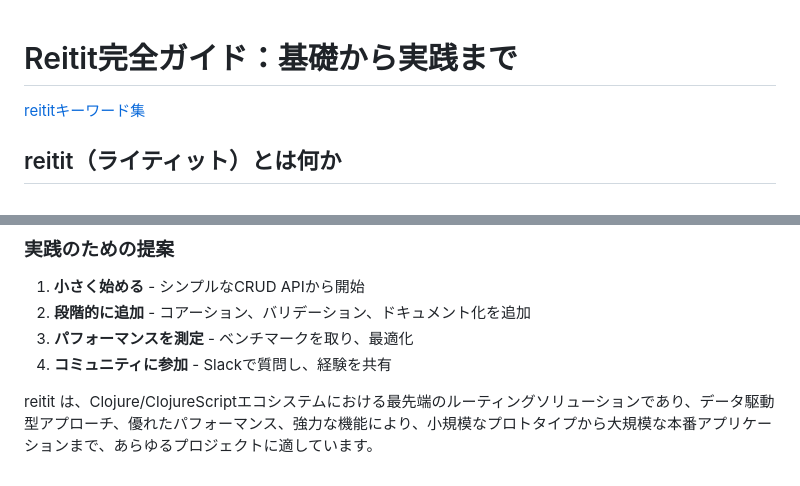
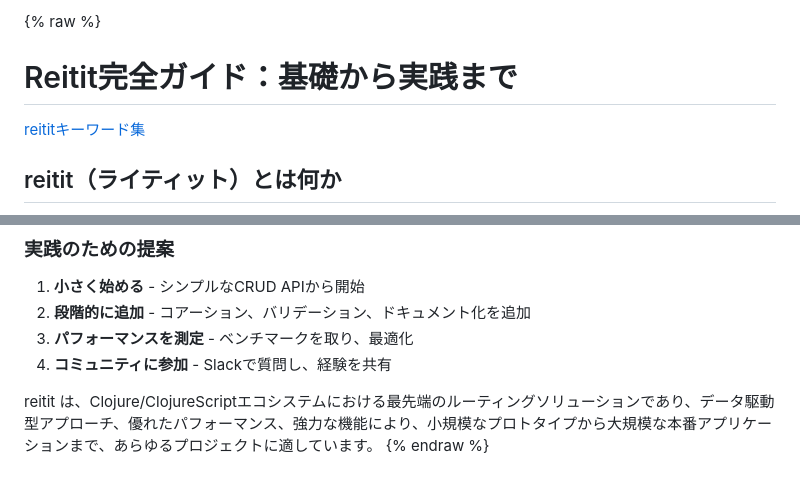
Before and after one commit to chaploud/ai-generated-sites, a Markdown page: clojure/005-reitit/README.md, 2 parts joined by grey strips. Drawn GitHub-style.

Commit message:
JekyllのLiquid構文エラーを修正（raw/endrawで囲む）

```diff
--- a/clojure/005-reitit/README.md
+++ b/clojure/005-reitit/README.md
@@ -1,3 +1,4 @@
+{% raw %}
 # Reitit完全ガイド：基礎から実践まで
 
 [reititキーワード集](./01_keywords.md)
@@ -1501,3 +1502,4 @@ src/
 4. **コミュニティに参加** - Slackで質問し、経験を共有
 
 reitit は、Clojure/ClojureScriptエコシステムにおける最先端のルーティングソリューションであり、データ駆動型アプローチ、優れたパフォーマンス、強力な機能により、小規模なプロトタイプから大規模な本番アプリケーションまで、あらゆるプロジェクトに適しています。
+{% endraw %}
```
